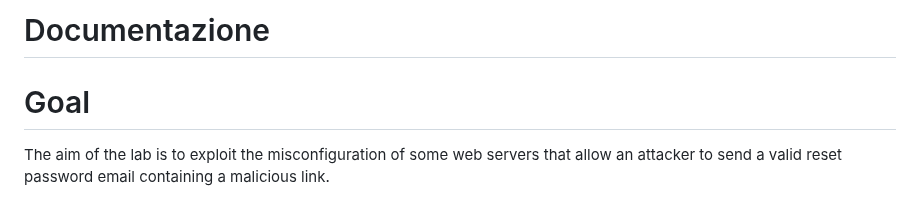
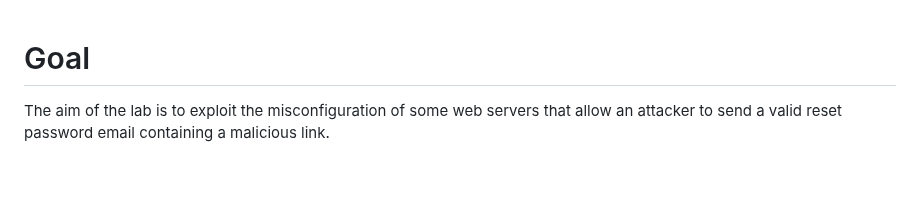
Before and after one commit to marcotammaro/HTTP_Header_Injection, a Markdown page: README.md, the part around the change. Rendered like a GitHub page; blank space fills up the shorter version.

```diff
--- a/README.md
+++ b/README.md
@@ -1,5 +1,3 @@
-# Documentazione
-
 # Goal
 
 The aim of the lab is to exploit the misconfiguration of some web servers that allow an attacker to send a valid reset password email containing a malicious link.
```
